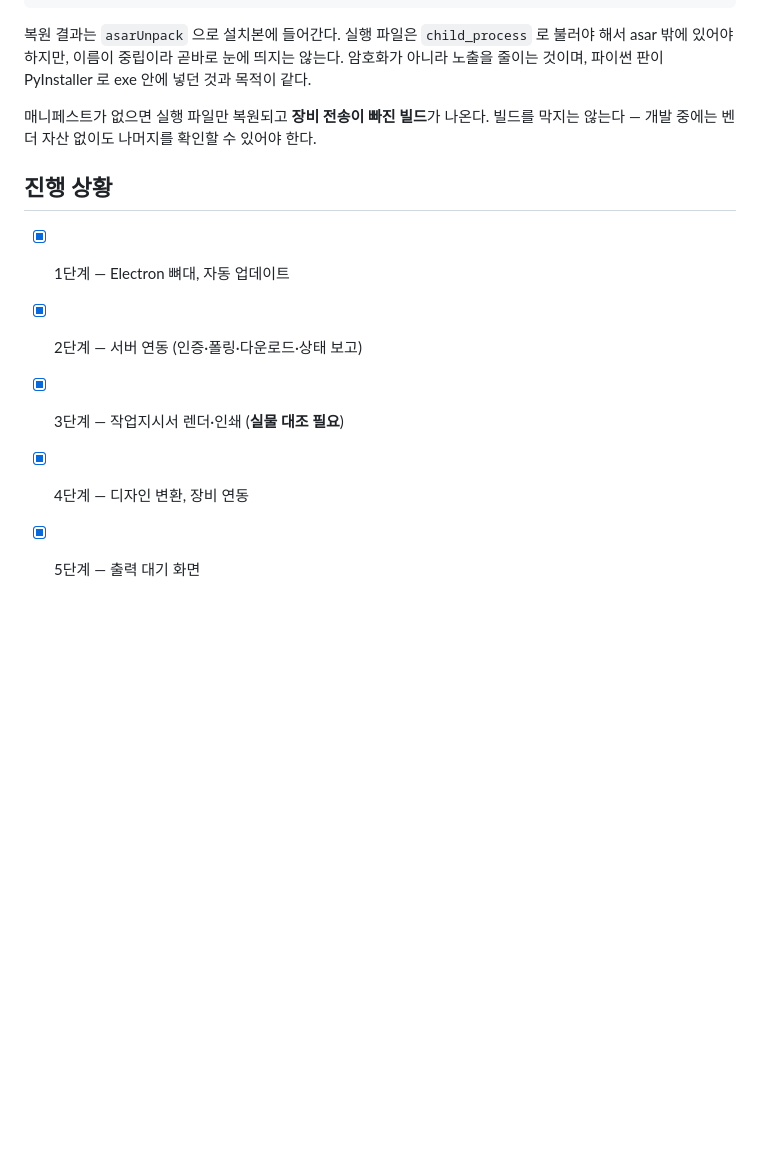
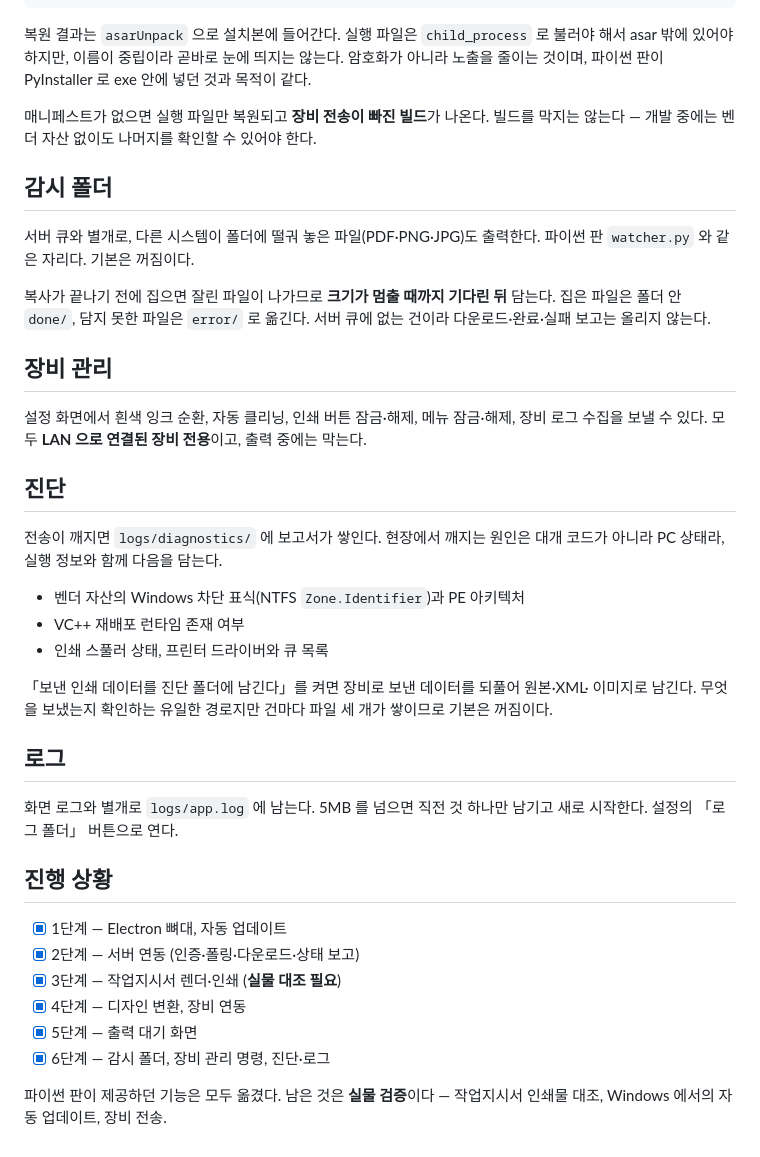
Before and after one commit to tils-ai/dps-store-garment, a Markdown page: README.md, the part around the change. Drawn GitHub-style; blank space fills up the shorter version.

Commit message:
docs: 감시 폴더·장비 관리·진단·로그 문서화
파이썬 판 기능 이관을 마쳐 6단계까지 표시하고, 남은 것이 실물 검증뿐임을 적는다.

Claude-Session: https://claude.ai/code/session_015wwHEAFHGdZ9fG8uCmio94

```diff
--- a/README.md
+++ b/README.md
@@ -70,6 +70,38 @@ vendor/.dll_manifest   ← git 미추적. CI 는 secret VENDOR_DLL_MANIFEST 로
 매니페스트가 없으면 실행 파일만 복원되고 **장비 전송이 빠진 빌드**가 나온다. 빌드를
 막지는 않는다 — 개발 중에는 벤더 자산 없이도 나머지를 확인할 수 있어야 한다.
 
+## 감시 폴더
+
+서버 큐와 별개로, 다른 시스템이 폴더에 떨궈 놓은 파일(PDF·PNG·JPG)도 출력한다.
+파이썬 판 `watcher.py` 와 같은 자리다. 기본은 꺼짐이다.
+
+복사가 끝나기 전에 집으면 잘린 파일이 나가므로 **크기가 멈출 때까지 기다린 뒤** 담는다.
+집은 파일은 폴더 안 `done/`, 담지 못한 파일은 `error/` 로 옮긴다. 서버 큐에 없는 건이라
+다운로드·완료·실패 보고는 올리지 않는다.
+
+## 장비 관리
+
+설정 화면에서 흰색 잉크 순환, 자동 클리닝, 인쇄 버튼 잠금·해제, 메뉴 잠금·해제,
+장비 로그 수집을 보낼 수 있다. 모두 **LAN 으로 연결된 장비 전용**이고, 출력 중에는 막는다.
+
+## 진단
+
+전송이 깨지면 `logs/diagnostics/` 에 보고서가 쌓인다. 현장에서 깨지는 원인은 대개
+코드가 아니라 PC 상태라, 실행 정보와 함께 다음을 담는다.
+
+- 벤더 자산의 Windows 차단 표식(NTFS `Zone.Identifier`)과 PE 아키텍처
+- VC++ 재배포 런타임 존재 여부
+- 인쇄 스풀러 상태, 프린터 드라이버와 큐 목록
+
+「보낸 인쇄 데이터를 진단 폴더에 남긴다」를 켜면 장비로 보낸 데이터를 되풀어 원본·XML·
+이미지로 남긴다. 무엇을 보냈는지 확인하는 유일한 경로지만 건마다 파일 세 개가 쌓이므로
+기본은 꺼짐이다.
+
+## 로그
+
+화면 로그와 별개로 `logs/app.log` 에 남는다. 5MB 를 넘으면 직전 것 하나만 남기고
+새로 시작한다. 설정의 「로그 폴더」 버튼으로 연다.
+
 ## 진행 상황
 
 - [x] 1단계 — Electron 뼈대, 자동 업데이트
@@ -77,3 +109,7 @@ vendor/.dll_manifest   ← git 미추적. CI 는 secret VENDOR_DLL_MANIFEST 로
 - [x] 3단계 — 작업지시서 렌더·인쇄 (**실물 대조 필요**)
 - [x] 4단계 — 디자인 변환, 장비 연동
 - [x] 5단계 — 출력 대기 화면
+- [x] 6단계 — 감시 폴더, 장비 관리 명령, 진단·로그
+
+파이썬 판이 제공하던 기능은 모두 옮겼다. 남은 것은 **실물 검증**이다 — 작업지시서
+인쇄물 대조, Windows 에서의 자동 업데이트, 장비 전송.
```
